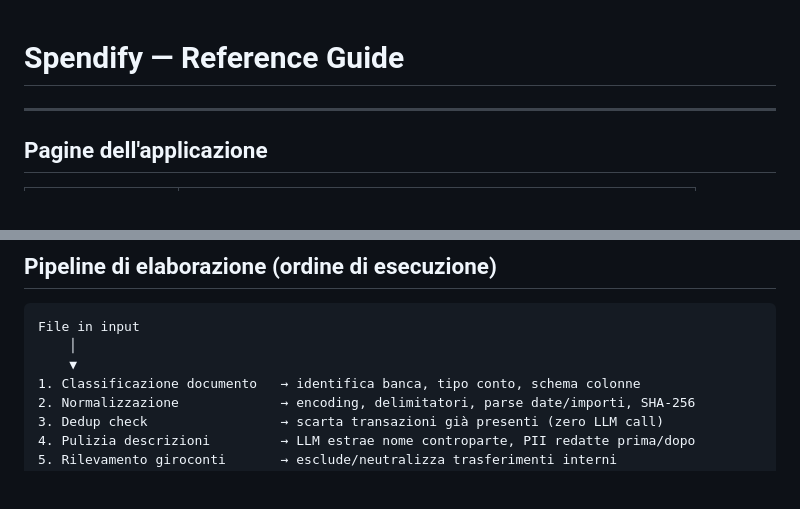
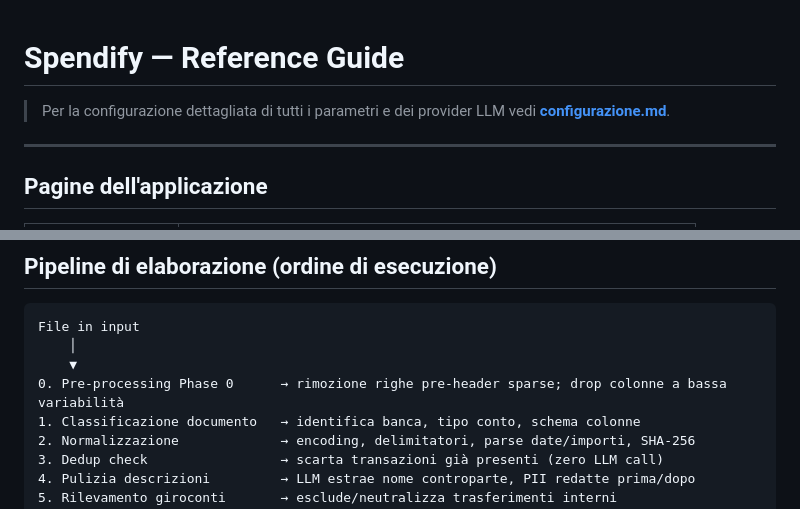
Before and after one commit to drake69/spendify, a Markdown page: docs/reference_guide.md, 2 parts joined by grey strips. Drawn GitHub-style; blank space fills up the shorter version.

```diff
--- a/docs/reference_guide.md
+++ b/docs/reference_guide.md
@@ -1,4 +1,6 @@
 # Spendify — Reference Guide
+
+> Per la configurazione dettagliata di tutti i parametri e dei provider LLM vedi **[configurazione.md](configurazione.md)**.
 
 ---
 
@@ -35,6 +37,7 @@ Banche riconosciute automaticamente tramite fingerprint degli header. Nessuna co
 File in input
     │
     ▼
+0. Pre-processing Phase 0      → rimozione righe pre-header sparse; drop colonne a bassa variabilità
 1. Classificazione documento   → identifica banca, tipo conto, schema colonne
 2. Normalizzazione             → encoding, delimitatori, parse date/importi, SHA-256
 3. Dedup check                 → scarta transazioni già presenti (zero LLM call)
```
